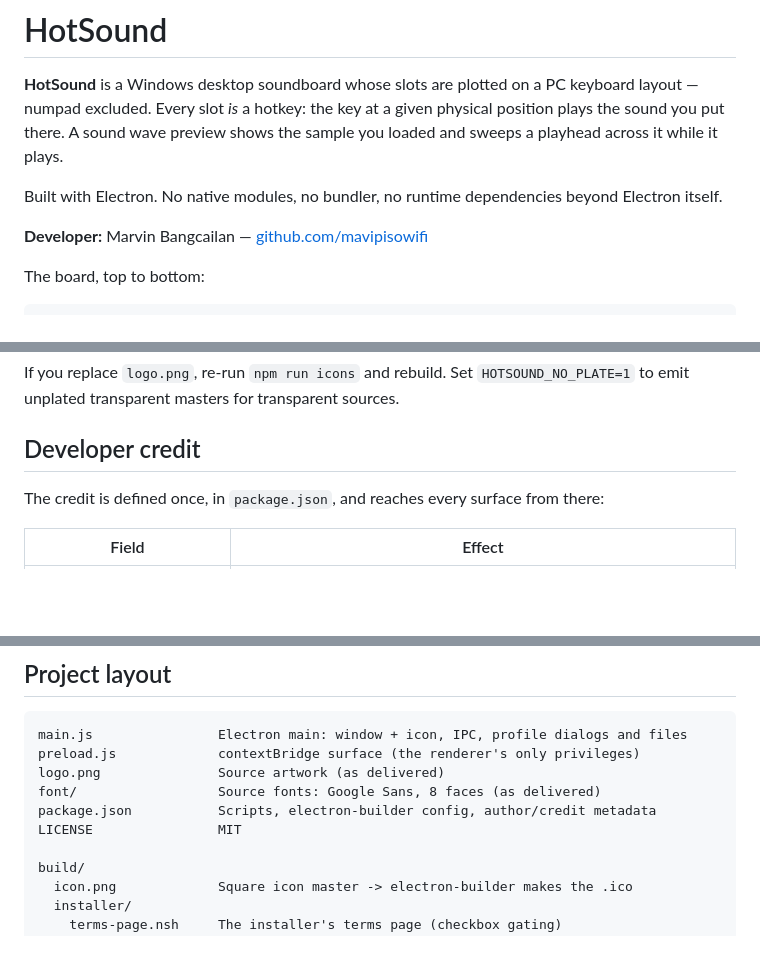
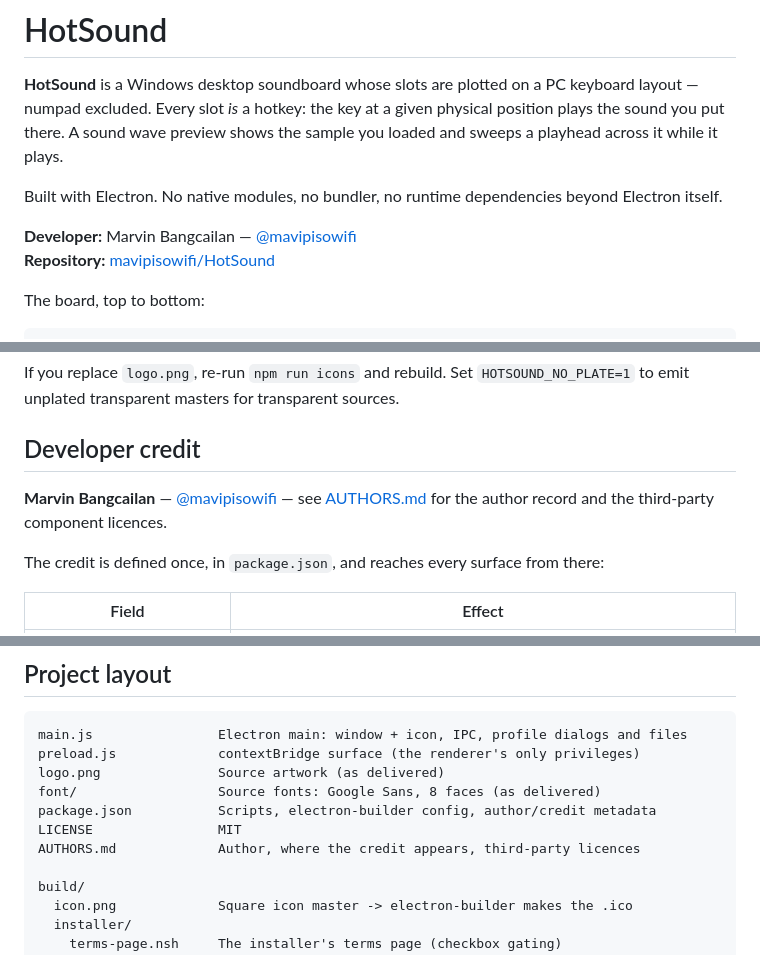
Before and after one commit to mavipisowifi/HotSound, a Markdown page: README.md, 3 parts joined by grey strips. Rendered like a GitHub page; blank space fills up the shorter version.

```diff
--- a/README.md
+++ b/README.md
@@ -8,7 +8,8 @@ sweeps a playhead across it while it plays.
 Built with Electron. No native modules, no bundler, no runtime dependencies beyond
 Electron itself.
 
-**Developer:** Marvin Bangcailan — [github.com/mavipisowifi](https://github.com/mavipisowifi)
+**Developer:** Marvin Bangcailan — [@mavipisowifi](https://github.com/mavipisowifi)
+**Repository:** [mavipisowifi/HotSound](https://github.com/mavipisowifi/HotSound)
 
 The board, top to bottom:
 
@@ -266,6 +267,8 @@ to emit unplated transparent masters for transparent sources.
 
 ## Developer credit
 
+**Marvin Bangcailan** — [@mavipisowifi](https://github.com/mavipisowifi) — see [AUTHORS.md](AUTHORS.md) for the author record and the third-party component licences.
+
 The credit is defined once, in `package.json`, and reaches every surface from there:
 
 | Field | Effect |
@@ -291,6 +294,7 @@ logo.png               Source artwork (as delivered)
 font/                  Source fonts: Google Sans, 8 faces (as delivered)
 package.json           Scripts, electron-builder config, author/credit metadata
 LICENSE                MIT
+AUTHORS.md             Author, where the credit appears, third-party licences
 
 build/
   icon.png             Square icon master -> electron-builder makes the .ico
```
Also changed, not shown: AUTHORS.md (added, +37 -0 lines).
